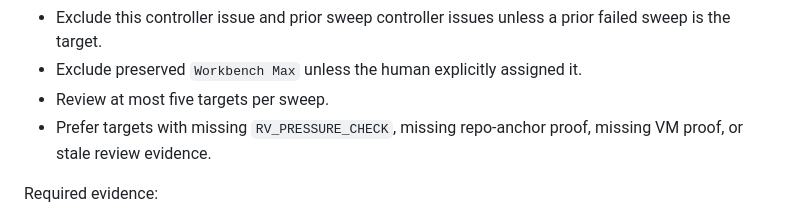
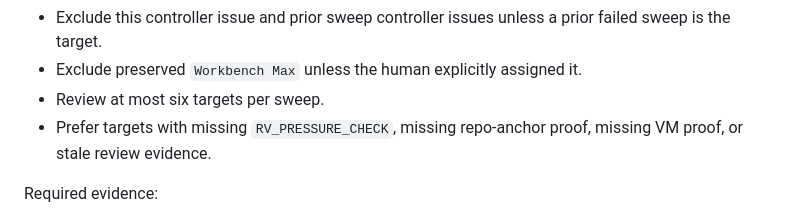
Before and after one commit to Fearvox/multica-ultimate-workbench, a Markdown page: autopilots/remote-harnessmax-evolve-sweeper.md, the part around the change. Rendered like a GitHub page.

```diff
--- a/autopilots/remote-harnessmax-evolve-sweeper.md
+++ b/autopilots/remote-harnessmax-evolve-sweeper.md
@@ -31,7 +31,7 @@ Target selection:
 - Exclude this controller issue and prior sweep controller issues unless a prior
   failed sweep is the target.
 - Exclude preserved `Workbench Max` unless the human explicitly assigned it.
-- Review at most five targets per sweep.
+- Review at most six targets per sweep.
 - Prefer targets with missing `RV_PRESSURE_CHECK`, missing repo-anchor proof,
   missing VM proof, or stale review evidence.
 
```
Also changed, not shown: autopilots/auto-review-sweeper.md (+1 -1 lines).
